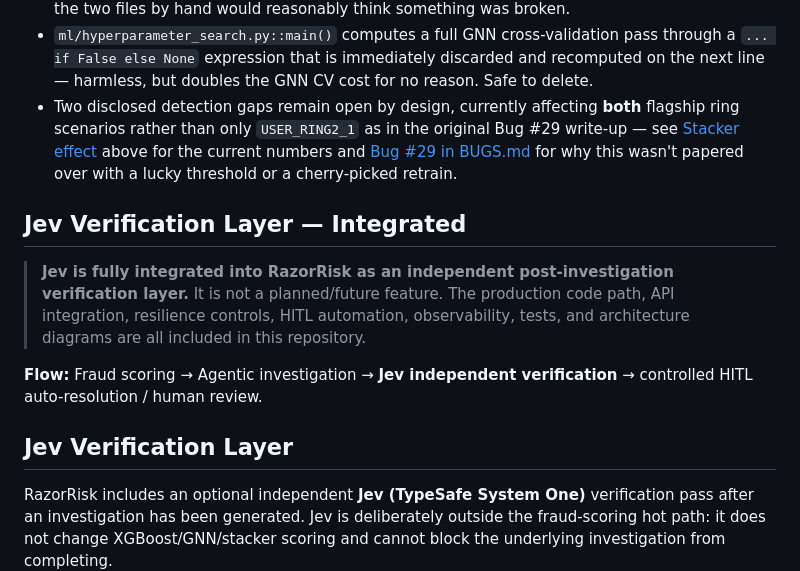
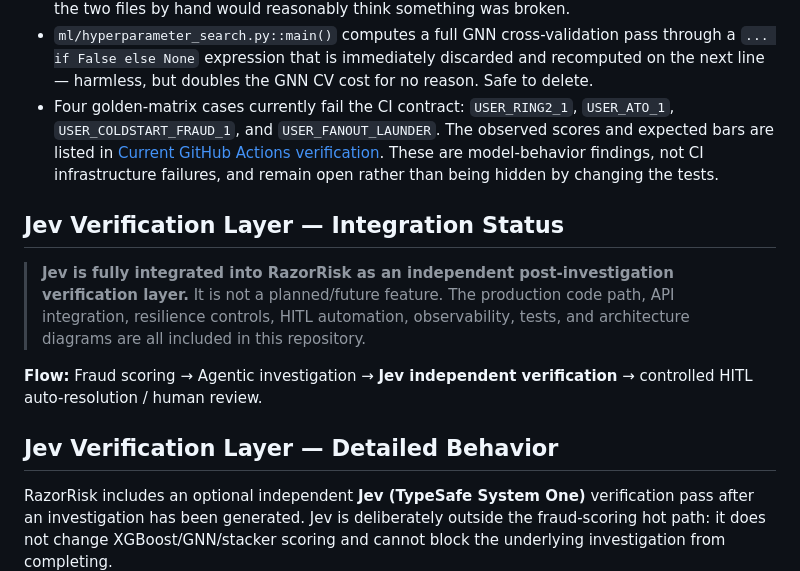
Before and after one commit to Dikshu015/RazorRisk-Agentic-AI-Payment-Fraud-Risk-Investigation-Platform, a Markdown page: README.md, the part around the change. GitHub-like rendering.

Commit message:
docs: reconcile current findings and Jev sections

```diff
--- a/README.md
+++ b/README.md
@@ -1482,19 +1482,16 @@ The detailed engineering history remains in [BUGS.md](BUGS.md), including findin
 - `ml/hyperparameter_search.py::main()` computes a full GNN cross-validation pass through a `... if False
   else None` expression that is immediately discarded and recomputed on the next line — harmless, but
   doubles the GNN CV cost for no reason. Safe to delete.
-- Two disclosed detection gaps remain open by design, currently affecting **both** flagship ring
-  scenarios rather than only `USER_RING2_1` as in the original Bug #29 write-up — see
-  [Stacker effect](#stacker-effect) above for the current numbers and [Bug #29 in BUGS.md](BUGS.md) for
-  why this wasn't papered over with a lucky threshold or a cherry-picked retrain.
-
-
-## Jev Verification Layer — Integrated
+- Four golden-matrix cases currently fail the CI contract: `USER_RING2_1`, `USER_ATO_1`, `USER_COLDSTART_FRAUD_1`, and `USER_FANOUT_LAUNDER`. The observed scores and expected bars are listed in [Current GitHub Actions verification](#current-github-actions-verification). These are model-behavior findings, not CI infrastructure failures, and remain open rather than being hidden by changing the tests.
+
+
+## Jev Verification Layer — Integration Status
 
 > **Jev is fully integrated into RazorRisk as an independent post-investigation verification layer.** It is not a planned/future feature. The production code path, API integration, resilience controls, HITL automation, observability, tests, and architecture diagrams are all included in this repository.
 
 **Flow:** Fraud scoring → Agentic investigation → **Jev independent verification** → controlled HITL auto-resolution / human review.
 
-## Jev Verification Layer
+## Jev Verification Layer — Detailed Behavior
 
 RazorRisk includes an optional independent **Jev (TypeSafe System One)** verification pass after an investigation has been generated. Jev is deliberately outside the fraud-scoring hot path: it does not change XGBoost/GNN/stacker scoring and cannot block the underlying investigation from completing.
 
```
